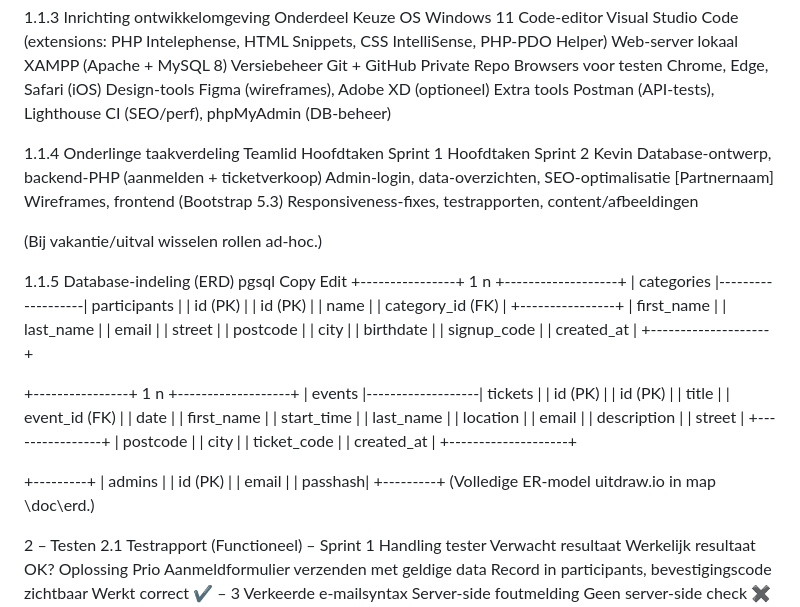
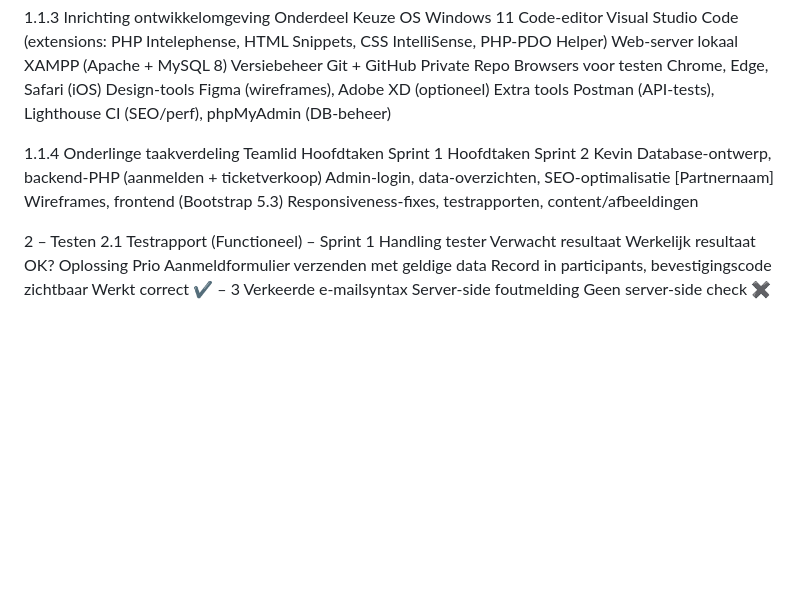
Before and after one commit to KevinvdWeert/Talentenshow-project, a Markdown page: README.md, the part around the change. Rendered like a GitHub page; blank space fills up the shorter version.

```diff
--- a/README.md
+++ b/README.md
@@ -47,49 +47,6 @@ Teamlid	Hoofd­taken Sprint 1	Hoofd­taken Sprint 2
 Kevin	Database-ontwerp, backend-PHP (aanmelden + ticket­verkoop)	Admin-login, data-overzichten, SEO-optimalisatie
 [Partnernaam]	Wireframes, frontend (Bootstrap 5.3)	Responsiveness-fixes, test­rapporten, content/afbeeldingen
 
-(Bij vakantie/uitval wisselen rollen ad-hoc.)
-
-1.1.5 Database-indeling (ERD)
-pgsql
-Copy
-Edit
-+----------------+     1           n  +-------------------+
-|   categories   |-------------------|     participants   |
-| id (PK)        |                   | id (PK)            |
-| name           |                   | category_id (FK)   |
-+----------------+                   | first_name         |
-                                     | last_name          |
-                                     | email              |
-                                     | street             |
-                                     | postcode           |
-                                     | city               |
-                                     | birthdate          |
-                                     | signup_code        |
-                                     | created_at         |
-                                     +--------------------+
-
-+----------------+     1           n  +-------------------+
-|   events       |-------------------|  tickets           |
-| id (PK)        |                   | id (PK)            |
-| title          |                   | event_id (FK)      |
-| date           |                   | first_name         |
-| start_time     |                   | last_name          |
-| location       |                   | email              |
-| description    |                   | street             |
-+----------------+                   | postcode           |
-                                     | city               |
-                                     | ticket_code        |
-                                     | created_at         |
-                                     +--------------------+
-
-+---------+
-| admins  |
-| id (PK) |
-| email   |
-| passhash|
-+---------+
-(Volledige ER-model uitdraw.io in map \doc\erd\.)
-
 2 – Testen
 2.1 Testrapport (Functioneel) – Sprint 1
 Handling tester	Verwacht resultaat	Werkelijk resultaat	OK?	Oplossing	Prio
```
